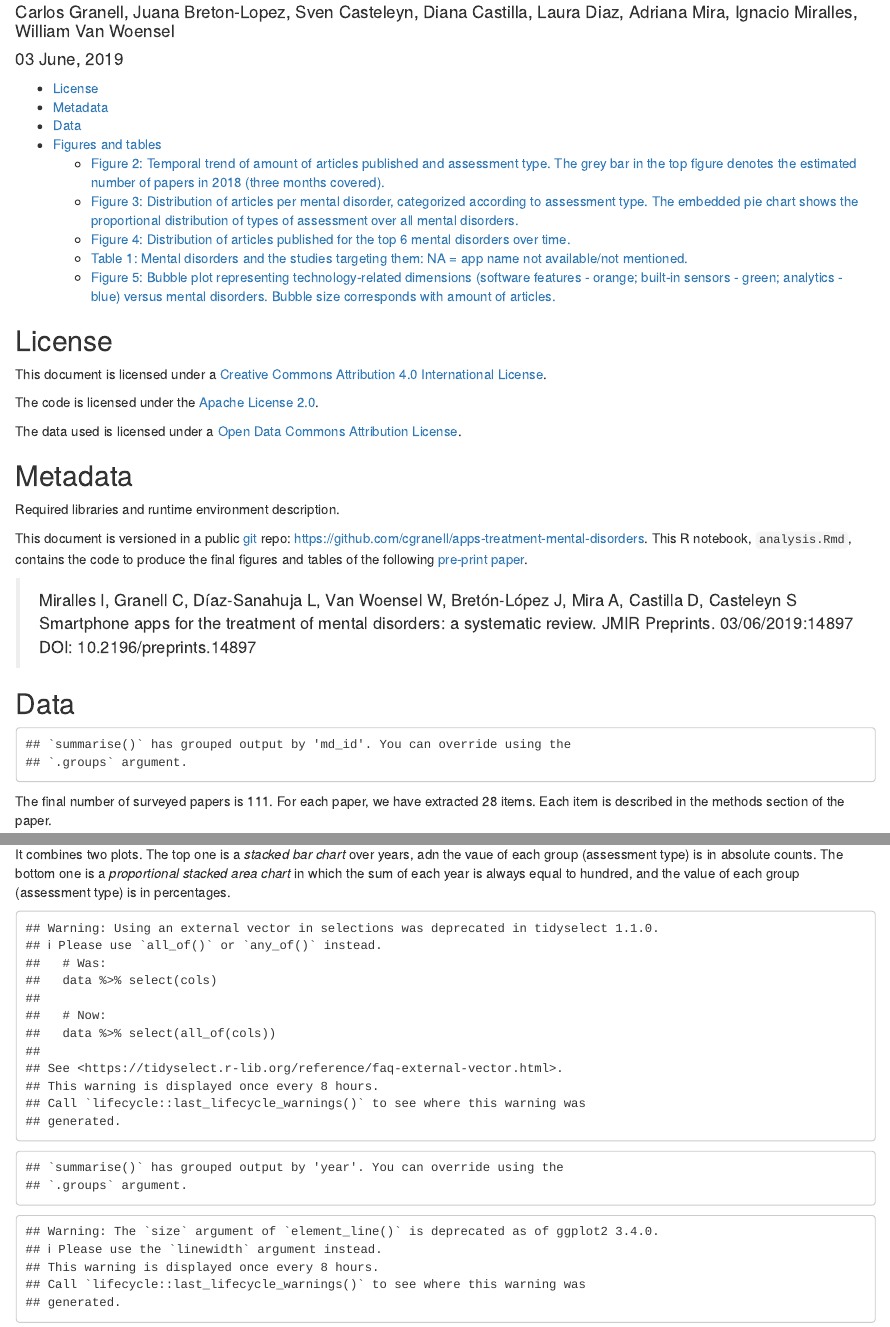
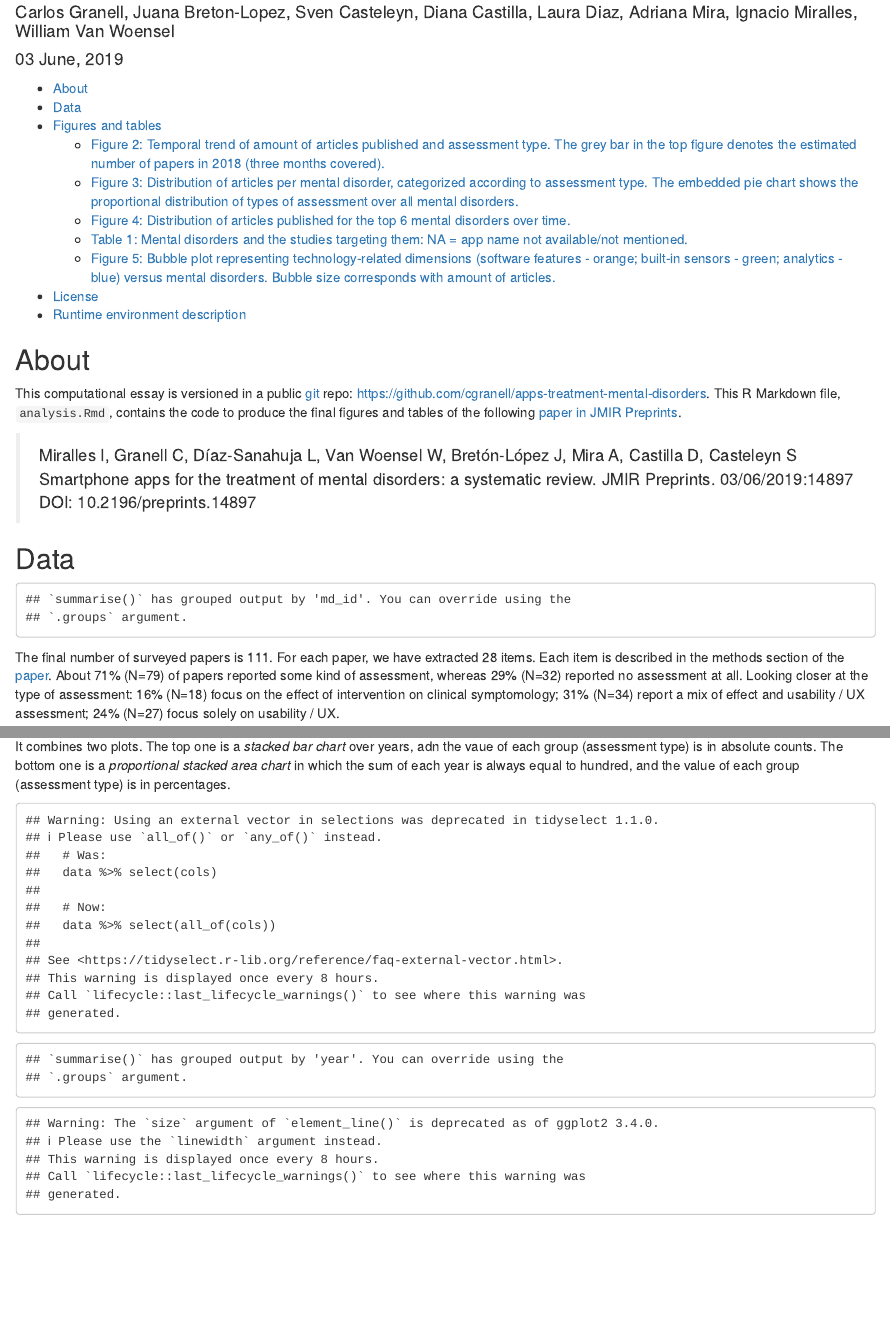
Before and after one commit to cgranell/apps-treatment-mental-disorders, an R Markdown document (analysis.Rmd): the page in a window 1100 px wide, from 150 px down, and a second part further down, joined at a grey line. Rendered offline with R 4.5, knitr and Pandoc, with nearby package versions; some code elsewhere in the file could not run offline.

Commit message:
Reorder report sections

````diff
--- a/analysis.Rmd
+++ b/analysis.Rmd
@@ -9,20 +9,6 @@ output:
 urlcolor: blue
 ---
 
-## License
-
-This document is licensed under a [Creative Commons Attribution 4.0 International License](https://creativecommons.org/licenses/by/4.0/).
-
-The code is licensed under the [Apache License 2.0](https://choosealicense.com/licenses/apache-2.0/).
-
-The data used is licensed under a [Open Data Commons Attribution License](https://opendatacommons.org/licenses/by/).
-
-\newpage
-
-
-## Metadata
-
-Required libraries and runtime environment description.
 
 ```{r load_libraries, echo=FALSE, message=FALSE, warning=FALSE}
 library(here)
@@ -35,12 +21,9 @@ library(scales)
 library(knitr)
 ```
 
+## About
 
-```{r session_info, echo=FALSE}
-devtools::session_info(include_base = TRUE)
-```
-
-This document is versioned in a public [git](https://git-scm.com/) repo: [https://github.com/cgranell/apps-treatment-mental-disorders](https://github.com/cgranell/apps-treatment-mental-disorders). This R notebook, `analysis.Rmd`, contains the code to produce the final figures and tables of the following [pre-print paper](https://preprints.jmir.org/preprint/14897).
+This computational essay is versioned in a public [git](https://git-scm.com/) repo: [https://github.com/cgranell/apps-treatment-mental-disorders](https://github.com/cgranell/apps-treatment-mental-disorders). This R Markdown file, `analysis.Rmd`, contains the code to produce the final figures and tables of the following [paper in JMIR Preprints](https://preprints.jmir.org/preprint/14897).
 
 > Miralles I, Granell C, Díaz-Sanahuja L, Van Woensel W, Bretón-López J, Mira A, Castilla D, Casteleyn S
 > Smartphone apps for the treatment of mental disorders: a systematic review.
@@ -85,4 +68,4 @@ md_all_ordered <- levels(temp_for_order$md_desc)
 default_palette <- c("NO ASSESSMENT"="#AF8DC3", "USABILITY/UX"="#D9F0D3", "EFFECT AND USABILITY/UX"="#7FBF7B", "EFFECT"="#1B7837")
 ```
 
-The final number of surveyed papers is `r n_papers`. For each paper, we have extracted `r ncol(all_data)` items. Each item is described in the methods section of the paper.
+The final number of surveyed papers is `r n_papers`. For each paper, we have extracted `r ncol(all_data)` items. Each item is described in the methods section of the [paper](https://preprints.jmir.org/preprint/14897). About `r percent(n_assessment_yes/n_papers)` (N=`r n_assessment_yes`) of papers reported some kind of assessment, whereas `r percent(n_assessment_no/n_papers)` (N=`r n_assessment_no`) reported no assessment at all. Looking closer at the type of assessment: `r percent(n_assessment_effect/n_papers)` (N=`r n_assessment_effect`) focus on the effect of intervention on clinical symptomology; `r percent(n_assessment_effectux/n_papers)` (N=`r n_assessment_effectux`) report a mix of effect and usability / UX assessment; `r percent(n_assessment_ux/n_papers)` (N=`r n_assessment_ux`) focus solely on usability / UX.
````
Also changed, not shown: analysis.Rmd (18 more changed lines).
